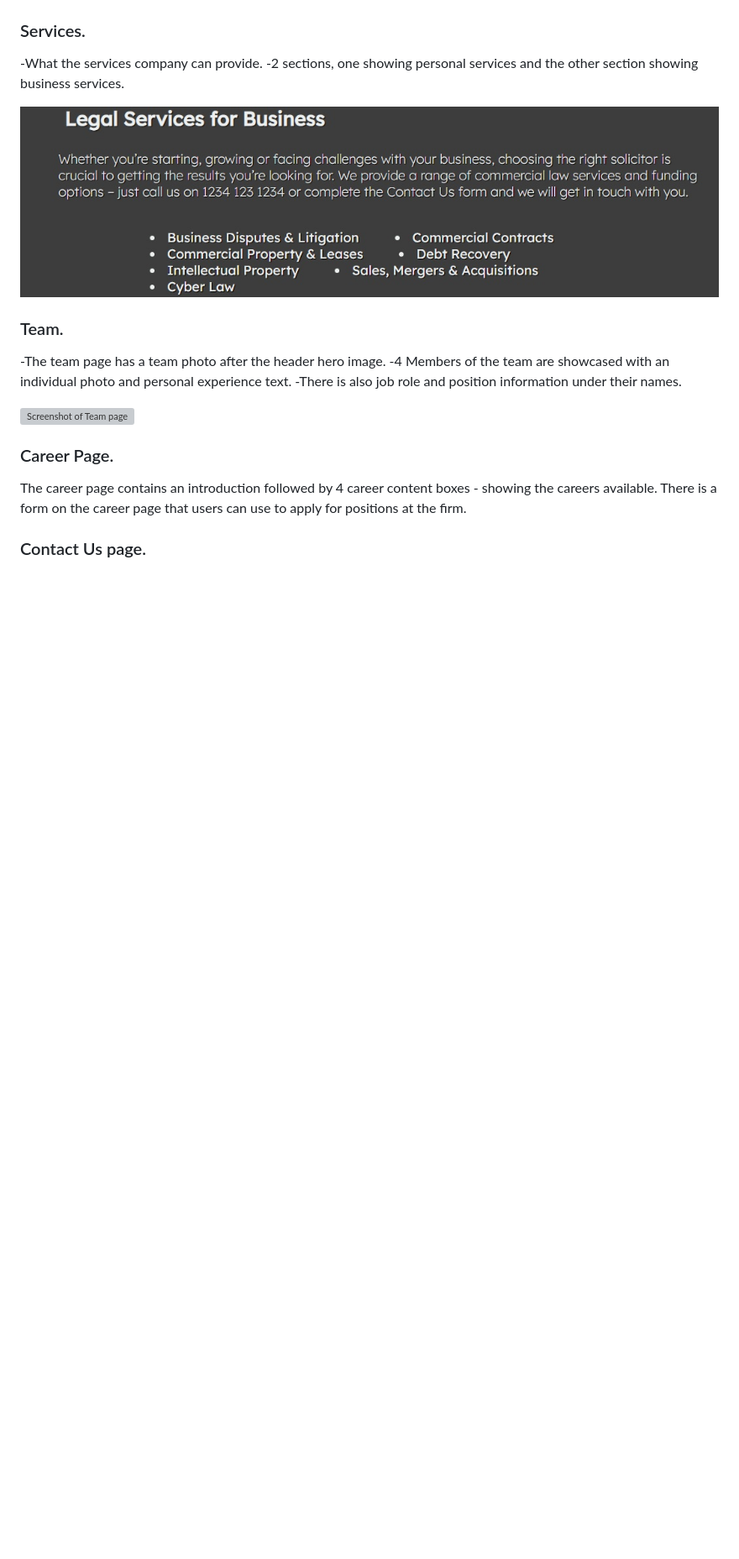
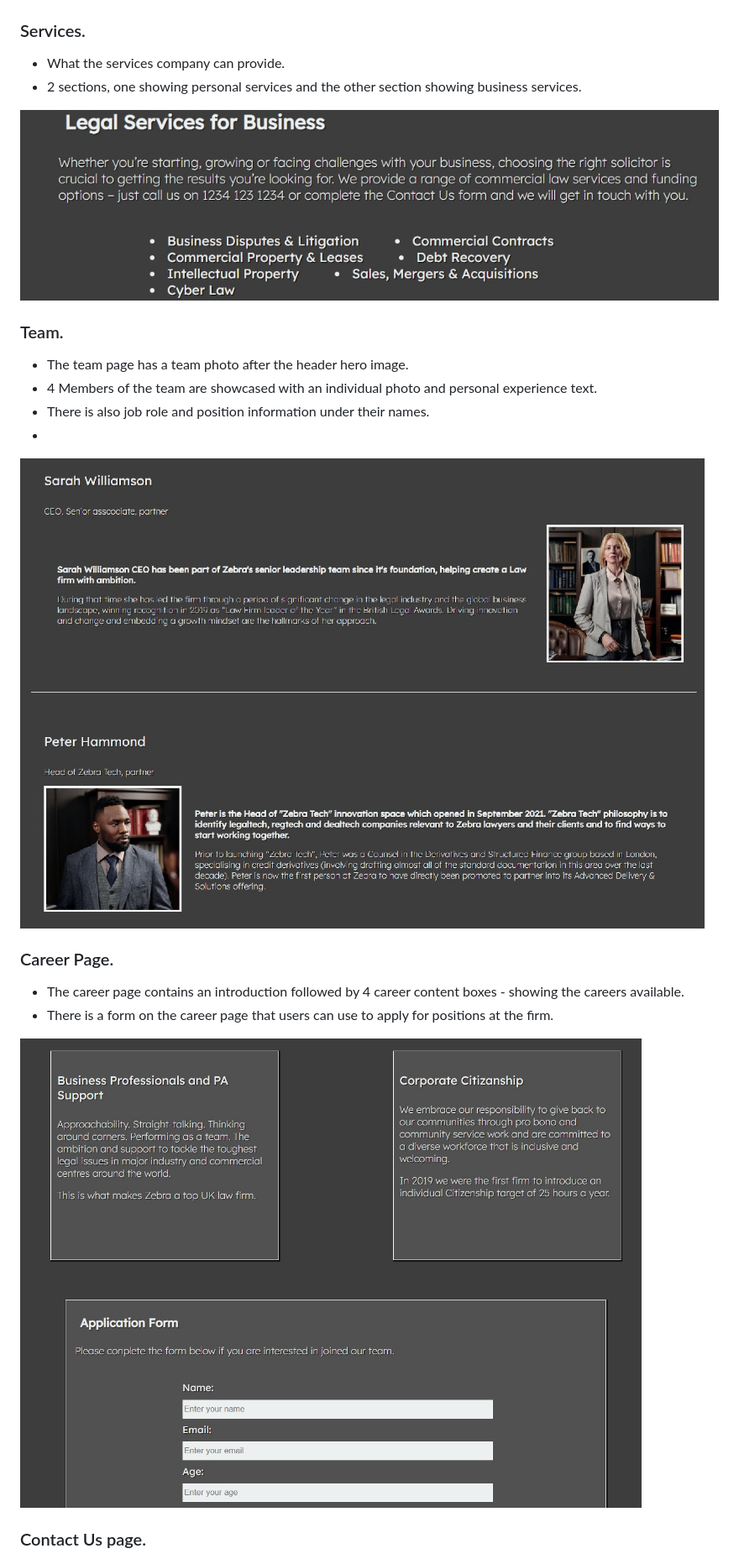
Before and after one commit to cniblock/Project_1, a Markdown page: README.md, the part around the change printed below. Shown: that part at 84% size. Rendered like a GitHub page; pictures changed too: readme-images/career-readme.jpg (added); blank space fills up the shorter version; grey boxes are pictures that could not be loaded.

Commit message:
added new readme images

```diff
--- a/README.md
+++ b/README.md
@@ -40,23 +40,25 @@ It will allow the owner to look professional and give the option of users to con
 
 ### Services.
 
--What the services company can provide.
--2 sections, one showing personal services and the other section showing business services.
+* What the services company can provide.
+* 2 sections, one showing personal services and the other section showing business services.
 
 ![Screenshot of services page](readme-images/services-readme.jpg)
 
 ### Team.
 
--The team page has a team photo after the header hero image.
--4 Members of the team are showcased with an individual photo and personal experience text.
--There is also job role and position information under their names.
-
-![Screenshot of Team page](/workspaces/Project_1/readme-images/team-readme.jpg)
+* The team page has a team photo after the header hero image.
+* 4 Members of the team are showcased with an individual photo and personal experience text.
+* There is also job role and position information under their names.
+*
+![Screenshot of Team page](readme-images/team-readme.jpg)
 
 ### Career Page.
 
-The career page contains an introduction followed by 4 career content boxes - showing the careers available.
-There is a form on the career page that users can use to apply for positions at the firm.
+* The career page contains an introduction followed by 4 career content boxes - showing the careers available.
+* There is a form on the career page that users can use to apply for positions at the firm.
+
+![Screenshot of Career page](readme-images/career-readme.jpg)
 
 ### Contact Us page.
 
```
Also changed, not shown: other parts of README.md (+13 -11 lines), readme-images/contact-readme.jpg (added).
